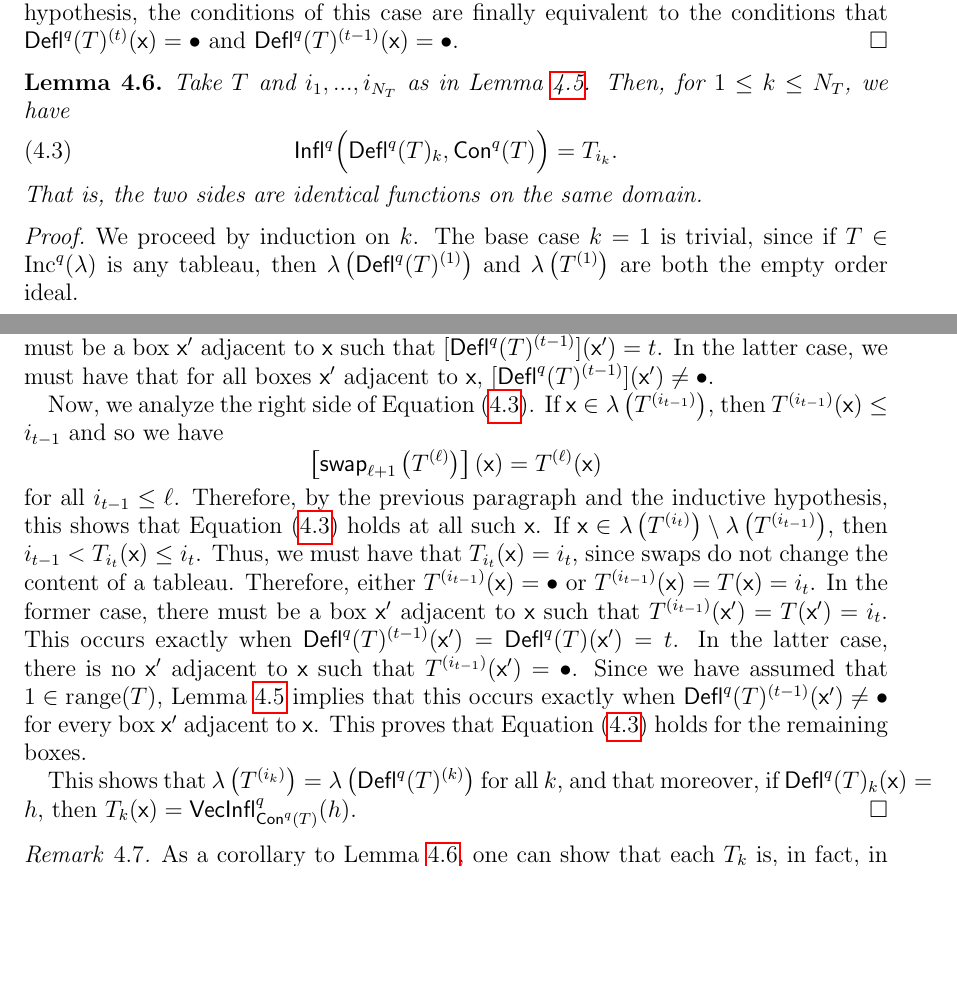
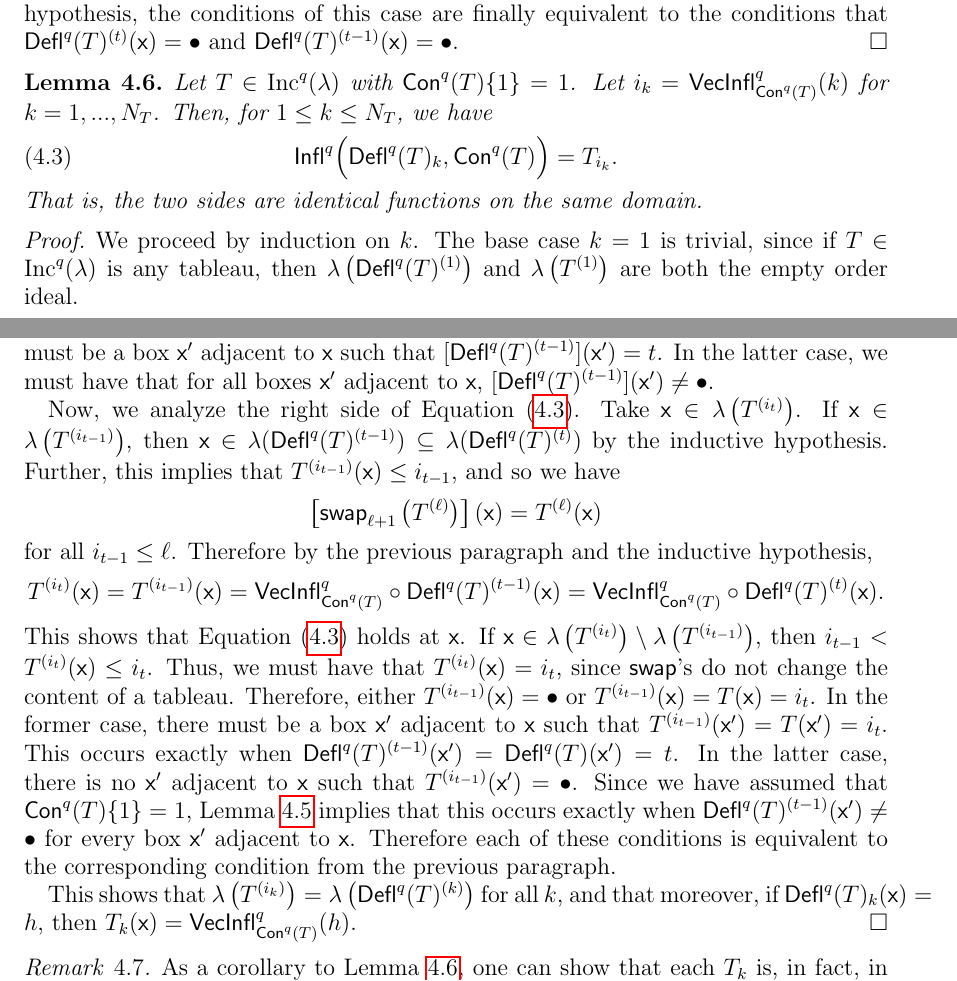
Before and after one commit to dogestoyevsky/ExceptionalPlanePartitions, a LaTeX paper (exceptionals3.tex): two parts of pages 13 and 14 of 25 before the commit and two parts of pages 13 and 14 of 26 after it, joined at a grey line, cut so that both start at the same text, the shorter picture padded with empty space. Compiled offline with pdfLaTeX.

Commit message:
finished lemma 4.6 edits. probably could use another read through but I think it is all there, the only question is how much we want to reader to have to supply versus how much gory detail to include.

```diff
--- a/exceptionals3.tex
+++ b/exceptionals3.tex
@@ -624,7 +624,7 @@ Consider the other possible case, where $T^{(i_t)}(\x) = \bullet$ and $T^{(i_{t-
 \end{proof}
 
 \begin{lemma} \label{lem:gappy_promotion}
-Take $T$ and $i_1,...,i_{N_T}$ as in Lemma~\ref{lem:bullet_placement}. Then, for $1 \leq k \leq N_T$, we have
+Let $T \in \inc^q(\lambda)$ with $\content^q(T) \lbrace 1 \rbrace = 1$. Let $i_k = \inflate^q_{\content^q(T)}(k)$ for $k = 1,...,N_T$. Then, for $1 \leq k \leq N_T$, we have
 \begin{equation}\label{eq:gappy_promotion}
  \tinflate^q \Big( \deflate^q(T)_k, \content^q(T) \Big) = T_{i_k}.
 \end{equation}
@@ -643,11 +643,12 @@ $[\deflate^q(T)^{(t-1)}](\x) \leq t-1$ and hence
  \[\x \in \lambda\left(\deflate^q(T)^{(t)}\right) \setminus \lambda\left(\deflate^q(T)^{(t-1)}\right),\]
   then either $[\deflate^q(T)^{(t-1)}](\x) = \bullet$ or $[\deflate^q(T)^{(t-1)}](\x) = t$. In the former case, there must be a box $\x'$ adjacent to $\x$ such that $[\deflate^q(T)^{(t-1)}](\x') = t$. In the latter case, we must have that for all boxes $\x'$ adjacent to $\x$, $[\deflate^q(T)^{(t-1)}](\x') \neq \bullet$.
 
-Now, we analyze the right side of Equation~(\ref{eq:gappy_promotion}). If $\x \in \lambda \left(T^{(i_{t-1})} \right)$, then $T^{(i_{t-1})}(\x) \leq i_{t-1}$  and so we have
+Now, we analyze the right side of Equation~(\ref{eq:gappy_promotion}). Take $\x \in \lambda\left( T^{(i_t)} \right)$.   If $\x \in \lambda \left(T^{(i_{t-1})} \right)$, then $\x \in \lambda(\deflate^q(T)^{(t-1)}) \subseteq \lambda(\deflate^q(T)^{(t)})$ by the inductive hypothesis. Further, this implies that $T^{(i_{t-1})}(\x) \leq i_{t-1}$,  and so we have
 \[
 \left[ \swap_{\ell+1} \left(T^{(\ell)} \right) \right](\x) = T^{(\ell)}(\x)
 \]
- for all $i_{t-1} \leq \ell$. Therefore, by the previous paragraph and the inductive hypothesis, this shows that Equation~(\ref{eq:gappy_promotion}) holds at all such $\x$. If $\x \in \lambda \left(T^{(i_{t})} \right) \setminus \lambda \left(T^{(i_{t-1})} \right)$, then $i_{t-1} < T_{i_{t}}(\x) \leq i_t$. Thus, we must have that $T_{i_{t}}(\x) = i_{t}$, since swaps do not change the content of a tableau. Therefore, either $T^{(i_{t-1})}(\x) = \bullet$ or $T^{(i_{t-1})}(\x) =  T(\x) = i_{t}$. In the former case, there must be a box $\x'$ adjacent to $\x$ such that $T^{(i_{t-1})}(\x') = T(\x') = i_{t}$. This occurs exactly when $\deflate^q(T)^{(t-1)}(\x') = \deflate^q(T)(\x') = t$. In the latter case, there is no $\x'$ adjacent to $\x$ such that $T^{(i_{t-1})}(\x') = \bullet$. Since we have assumed that  $1 \in \mathrm{range}(T)$, Lemma~\ref{lem:bullet_placement} implies that this occurs exactly when  $\deflate^q(T)^{(t-1)}(\x') \neq \bullet$ for every box $\x'$ adjacent to $\x$. This proves that Equation~(\ref{eq:gappy_promotion}) holds for the remaining boxes.
+ for all $i_{t-1} \leq \ell$. Therefore by the previous paragraph and the inductive hypothesis,
+ \[ T^{(i_t)}(\x) = T^{(i_{t-1})}(\x) = \inflate^q_{\content^q(T)} \circ \deflate^q(T)^{(t-1)}(\x) =  \inflate^q_{\content^q(T)} \circ \deflate^q(T)^{(t)}(\x). \] This shows that Equation~(\ref{eq:gappy_promotion}) holds at $\x$. If $\x \in \lambda \left(T^{(i_{t})} \right) \setminus \lambda \left(T^{(i_{t-1})} \right)$, then $i_{t-1} < T^{(i_{t})}(\x) \leq i_t$. Thus, we must have that $T^{(i_{t})}(\x) = i_{t}$, since $\swap$'s do not change the content of a tableau. Therefore, either $T^{(i_{t-1})}(\x) = \bullet$ or $T^{(i_{t-1})}(\x) =  T(\x) = i_{t}$. In the former case, there must be a box $\x'$ adjacent to $\x$ such that $T^{(i_{t-1})}(\x') = T(\x') = i_{t}$. This occurs exactly when $\deflate^q(T)^{(t-1)}(\x') = \deflate^q(T)(\x') = t$. In the latter case, there is no $\x'$ adjacent to $\x$ such that $T^{(i_{t-1})}(\x') = \bullet$. Since we have assumed that  $\content^q(T) \lbrace 1 \rbrace = 1$, Lemma~\ref{lem:bullet_placement} implies that this occurs exactly when  $\deflate^q(T)^{(t-1)}(\x') \neq \bullet$ for every box $\x'$ adjacent to $\x$. Therefore each of these conditions is equivalent to the corresponding condition from the previous paragraph.
 
 This shows that $\lambda \left(T^{(i_k)} \right) = \lambda \left(\deflate^q(T)^{(k)} \right)$ for all $k$, and that moreover, if $\deflate^q(T)_{k}(\x) = h$, then $T_k(\x) = \inflate^q_{\content^q(T)}(h)$.
 \end{proof}
```
Also changed, not shown: exceptionals3.pdf, 4 other files.
